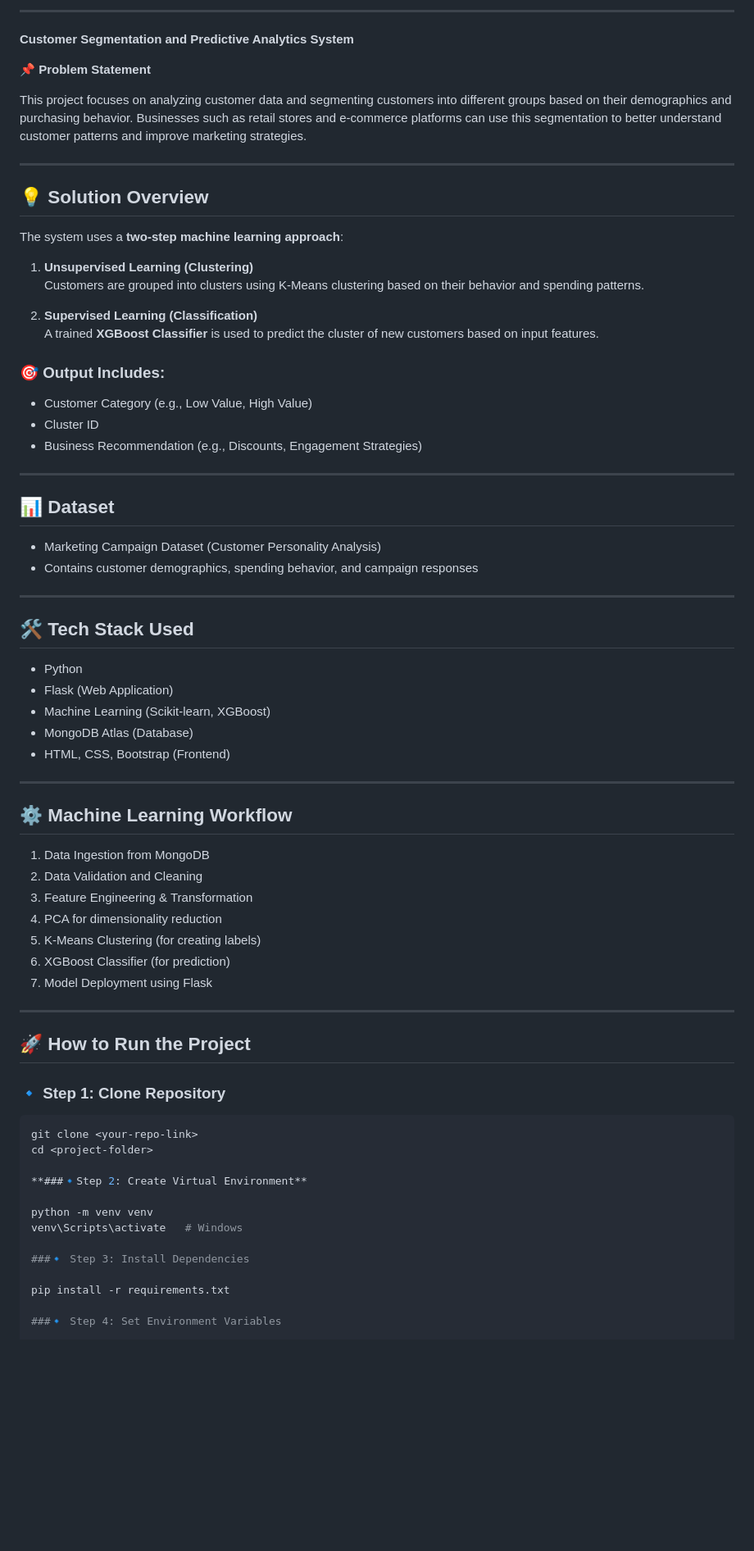
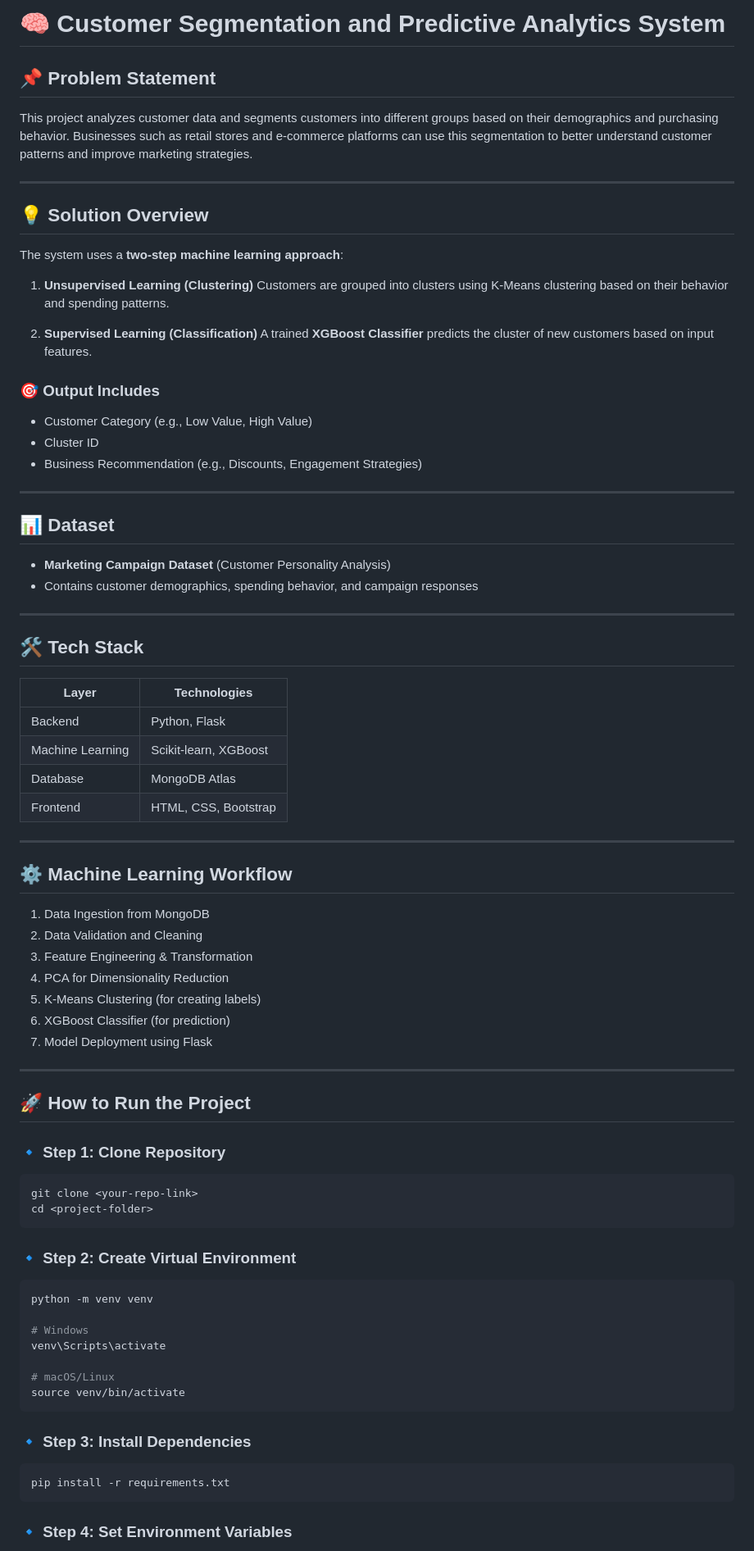
Before and after one commit to pranav444444/Customer-Segmentation-and-Predictive-Analytics-System-ML-FastAPI-, a Markdown page: README.md, the part around one of its changes. Shown at 82% size. GitHub-like rendering; blank space fills up the shorter version.

Commit message:
Refactor README for better structure and readability
Updated README to improve formatting and clarity.

````diff
--- a/README.md
+++ b/README.md
@@ -1,12 +1,10 @@
 
 
----
+# 🧠 Customer Segmentation and Predictive Analytics System
 
- **Customer Segmentation and Predictive Analytics System**
+## 📌 Problem Statement
 
-📌 **Problem Statement**
-
-This project focuses on analyzing customer data and segmenting customers into different groups based on their demographics and purchasing behavior. Businesses such as retail stores and e-commerce platforms can use this segmentation to better understand customer patterns and improve marketing strategies.
+This project analyzes customer data and segments customers into different groups based on their demographics and purchasing behavior. Businesses such as retail stores and e-commerce platforms can use this segmentation to better understand customer patterns and improve marketing strategies.
 
 ---
 
@@ -18,9 +16,9 @@ The system uses a **two-step machine learning approach**:
    Customers are grouped into clusters using K-Means clustering based on their behavior and spending patterns.
 
 2. **Supervised Learning (Classification)**
-   A trained **XGBoost Classifier** is used to predict the cluster of new customers based on input features.
+   A trained **XGBoost Classifier** predicts the cluster of new customers based on input features.
 
-### 🎯 Output Includes:
+### 🎯 Output Includes
 - Customer Category (e.g., Low Value, High Value)
 - Cluster ID
 - Business Recommendation (e.g., Discounts, Engagement Strategies)
@@ -29,18 +27,19 @@ The system uses a **two-step machine learning approach**:
 
 ## 📊 Dataset
 
-- Marketing Campaign Dataset (Customer Personality Analysis)
+- **Marketing Campaign Dataset** (Customer Personality Analysis)
 - Contains customer demographics, spending behavior, and campaign responses
 
 ---
 
-## 🛠️ Tech Stack Used
+## 🛠️ Tech Stack
 
-- Python
-- Flask (Web Application)
-- Machine Learning (Scikit-learn, XGBoost)
-- MongoDB Atlas (Database)
-- HTML, CSS, Bootstrap (Frontend)
+| Layer | Technologies |
+|-------|-------------|
+| Backend | Python, Flask |
+| Machine Learning | Scikit-learn, XGBoost |
+| Database | MongoDB Atlas |
+| Frontend | HTML, CSS, Bootstrap |
 
 ---
 
@@ -49,7 +48,7 @@ The system uses a **two-step machine learning approach**:
 1. Data Ingestion from MongoDB
 2. Data Validation and Cleaning
 3. Feature Engineering & Transformation
-4. PCA for dimensionality reduction
+4. PCA for Dimensionality Reduction
 5. K-Means Clustering (for creating labels)
 6. XGBoost Classifier (for prediction)
 7. Model Deployment using Flask
@@ -59,18 +58,29 @@ The system uses a **two-step machine learning approach**:
 ## 🚀 How to Run the Project
 
 ### 🔹 Step 1: Clone Repository
+
 ```bash
 git clone <your-repo-link>
 cd <project-folder>
+```
 
-**###🔹Step 2: Create Virtual Environment**
+### 🔹 Step 2: Create Virtual Environment
 
+```bash
 python -m venv venv
-venv\Scripts\activate   # Windows
 
-###🔹 Step 3: Install Dependencies
+# Windows
+venv\Scripts\activate
 
+# macOS/Linux
+source venv/bin/activate
+```
+
+### 🔹 Step 3: Install Dependencies
+
+```bash
 pip install -r requirements.txt
+```
 
-###🔹 Step 4: Set Environment Variables
+### 🔹 Step 4: Set Environment Variables
 
````
Also changed, not shown: other parts of README.md (+60 -81 lines).
